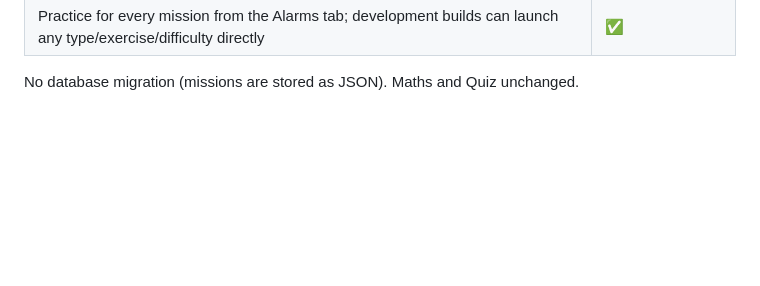
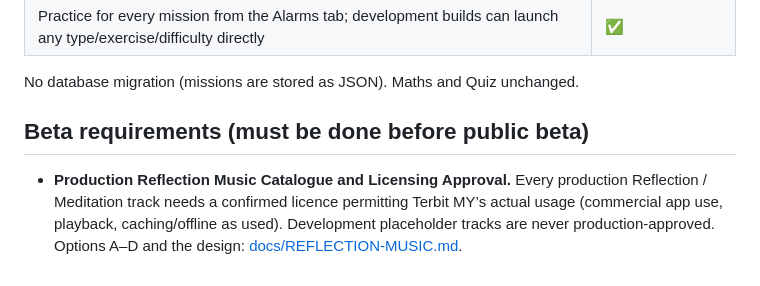
Before and after one commit to arifrhmn3/terbitMY, a Markdown page: PROJECT_STATUS.md, the part around the change. GitHub-like rendering; blank space fills up the shorter version.

```diff
--- a/PROJECT_STATUS.md
+++ b/PROJECT_STATUS.md
@@ -167,3 +167,7 @@ Branch `phase-3/fitness-missions`. ✅ **Complete and verified on iPhone (12 Oct
 | Practice for every mission from the Alarms tab; development builds can launch any type/exercise/difficulty directly | ✅ |
 
 No database migration (missions are stored as JSON). Maths and Quiz unchanged.
+
+## Beta requirements (must be done before public beta)
+
+- **Production Reflection Music Catalogue and Licensing Approval.** Every production Reflection / Meditation track needs a confirmed licence permitting Terbit MY’s actual usage (commercial app use, playback, caching/offline as used). Development placeholder tracks are never production-approved. Options A–D and the design: [docs/REFLECTION-MUSIC.md](docs/REFLECTION-MUSIC.md).
```
Also changed, not shown: docs/REFLECTION-MUSIC.md (added, +130 -0 lines), docs/ROADMAP.md (+2 -2 lines).
